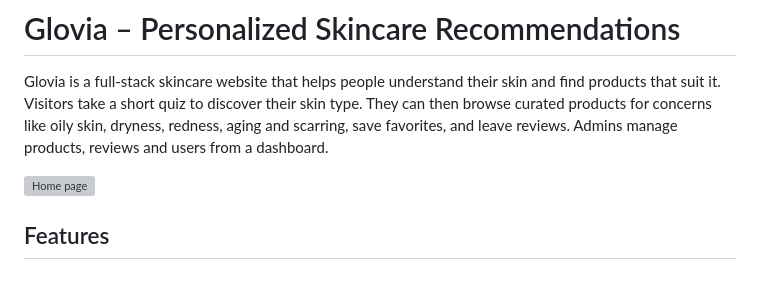
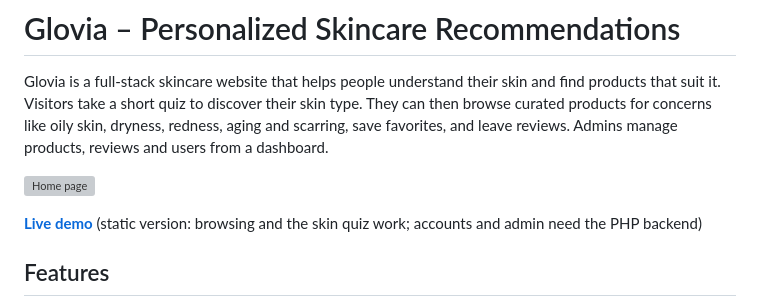
Before and after one commit to zainabthaa/glovia, a Markdown page: README.md, the part around the change. Drawn GitHub-style; blank space fills up the shorter version; grey boxes are pictures that could not be loaded.

```diff
--- a/README.md
+++ b/README.md
@@ -3,6 +3,8 @@
 Glovia is a full-stack skincare website that helps people understand their skin and find products that suit it. Visitors take a short quiz to discover their skin type. They can then browse curated products for concerns like oily skin, dryness, redness, aging and scarring, save favorites, and leave reviews. Admins manage products, reviews and users from a dashboard.
 
 ![Home page](screenshots/home.jpg)
+
+**[Live demo](https://zainabthaa.github.io/glovia/)** (static version: browsing and the skin quiz work; accounts and admin need the PHP backend)
 
 ## Features
 
```
